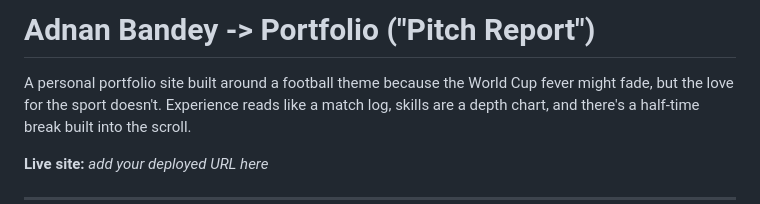
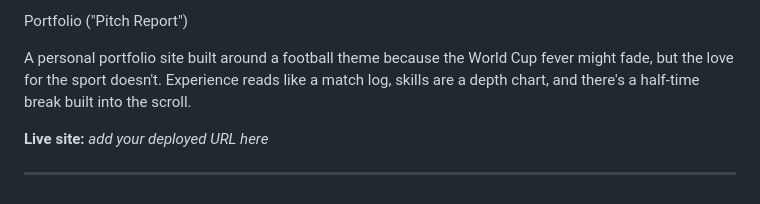
Before and after one commit to adnanbandey/adnan-portfolio_v2, a Markdown page: README.md, the part around the change. Rendered like a GitHub page.

```diff
--- a/README.md
+++ b/README.md
@@ -1,4 +1,4 @@
-# Adnan Bandey -> Portfolio ("Pitch Report")
+Portfolio ("Pitch Report")
 
 A personal portfolio site built around a football theme because the World Cup fever might fade, but the love for the sport doesn't. Experience reads like a match log, skills are a depth chart, and there's a half-time break built into the scroll.
 
```
